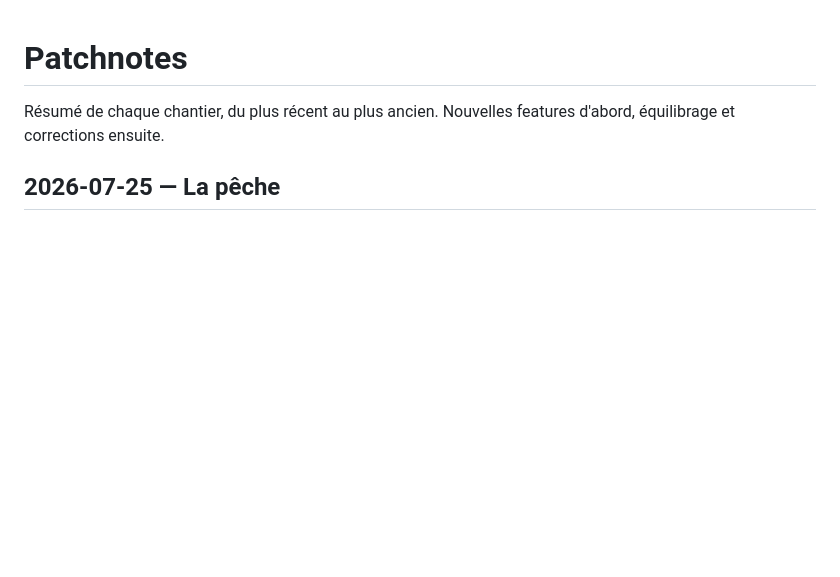
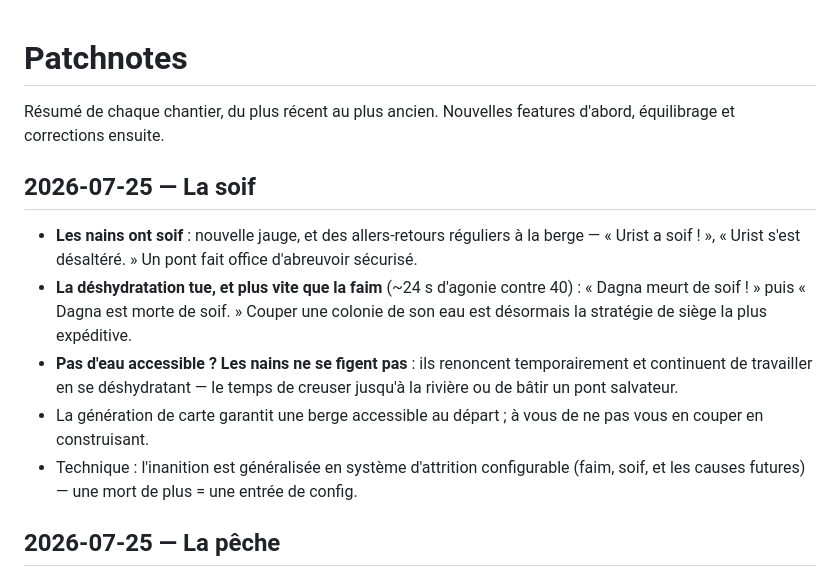
Before and after one commit to DeGraciaMathieu/dwarf, a Markdown page: PATCHNOTES.md, the part around the change. Rendered like a GitHub page; blank space fills up the shorter version.

Commit message:
docs: patchnote de la soif
Co-Authored-By: Claude Fable 5 <noreply@anthropic.com>

```diff
--- a/PATCHNOTES.md
+++ b/PATCHNOTES.md
@@ -1,6 +1,14 @@
 # Patchnotes
 
 Résumé de chaque chantier, du plus récent au plus ancien. Nouvelles features d'abord, équilibrage et corrections ensuite.
+
+## 2026-07-25 — La soif
+
+- **Les nains ont soif** : nouvelle jauge, et des allers-retours réguliers à la berge — « Urist a soif ! », « Urist s'est désaltéré. » Un pont fait office d'abreuvoir sécurisé.
+- **La déshydratation tue, et plus vite que la faim** (~24 s d'agonie contre 40) : « Dagna meurt de soif ! » puis « Dagna est morte de soif. » Couper une colonie de son eau est désormais la stratégie de siège la plus expéditive.
+- **Pas d'eau accessible ? Les nains ne se figent pas** : ils renoncent temporairement et continuent de travailler en se déshydratant — le temps de creuser jusqu'à la rivière ou de bâtir un pont salvateur.
+- La génération de carte garantit une berge accessible au départ ; à vous de ne pas vous en couper en construisant.
+- Technique : l'inanition est généralisée en système d'attrition configurable (faim, soif, et les causes futures) — une mort de plus = une entrée de config.
 
 ## 2026-07-25 — La pêche
 
```
